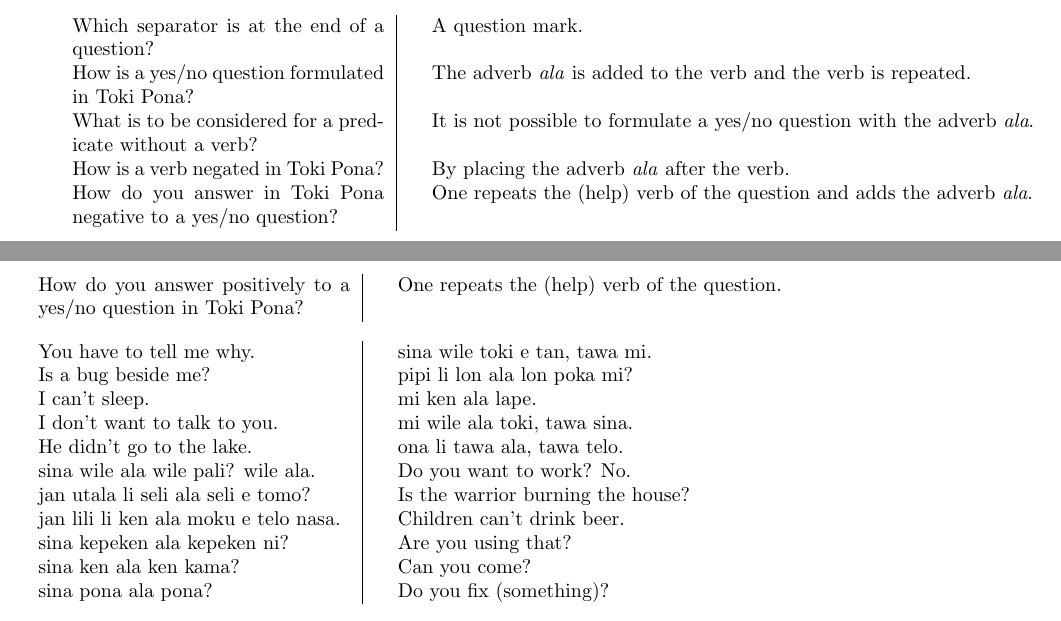
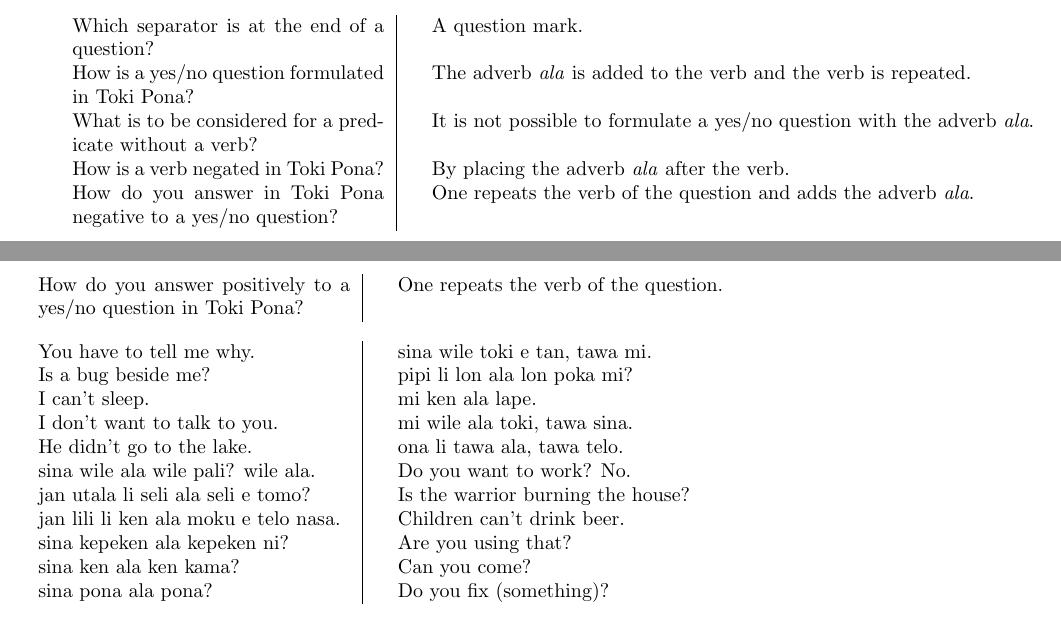
Before and after one commit to jan-Lope/Toki_Pona_lessons_English, a LaTeX thesis (toki-pona-lessons_en.tex, which reads answers.tex): two parts of pages 87 and 88 of 148, joined at a grey line, cut so that both start at the same text. Compiled offline with pdfLaTeX; a LaTeX package or settings file that is missing is left out.

Commit message:
negation, yes no questions

```diff
--- a/answers.tex
+++ b/answers.tex
@@ -232,8 +232,8 @@ Which separator is at the end of a question? && A question mark. \\ % no-diction
 How is a yes/no question formulated in Toki Pona? && The adverb \textit{ala} is added to the verb and the verb is repeated.  \\ % no-dictionary
 What is to be considered for a predicate without a verb? &&  It is not possible to formulate a yes/no question with the adverb \textit{ala}. \\ % no-dictionary
 How is a verb negated in Toki Pona? && By placing the adverb \textit{ala} after the verb.  \\ % no-dictionary
-How do you answer in Toki Pona negative to a yes/no question? && One repeats the (help) verb of the question and adds the adverb \textit{ala}. \\ % no-dictionary
-How do you answer positively to a yes/no question in Toki Pona? && One repeats the (help) verb of the question. \\ % no-dictionary
+How do you answer in Toki Pona negative to a yes/no question? && One repeats the verb of the question and adds the adverb \textit{ala}. \\ % no-dictionary
+How do you answer positively to a yes/no question in Toki Pona? && One repeats the verb of the question. \\ % no-dictionary
 \end{supertabular}
 
 \begin{supertabular}{p{5,5cm}|ll}
```
